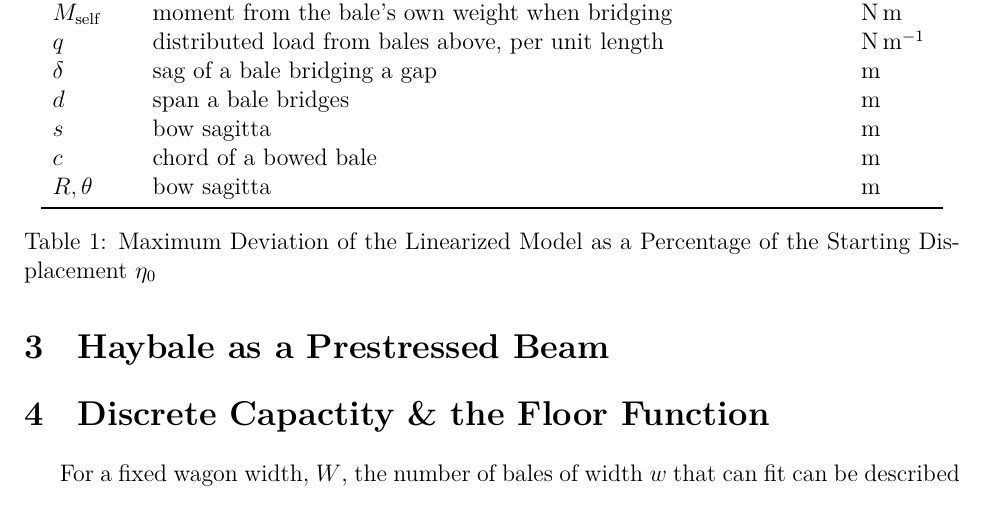
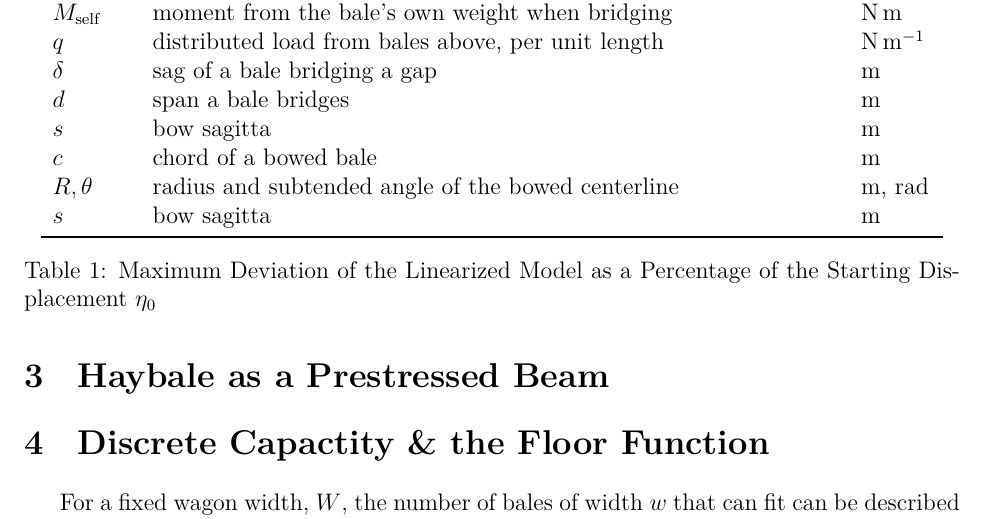
Before and after one commit to Aqawma/math-ia-isak, a LaTeX document (ia_main.tex, which reads background.tex): part of page 4 of 6, cut so that both start at the same text. Compiled offline with XeLaTeX.

Commit message:
Auto-commit: changes detected at 2026-11-23 08:29:58

```diff
--- a/background.tex
+++ b/background.tex
@@ -23,7 +23,8 @@
             $d$ & span a bale bridges & m \\
             $s$ & bow sagitta & m \\
             $c$ & chord of a bowed bale & m \\
-            $R,\theta$ & bow sagitta & m \\
+            $R,\theta$ & radius and subtended angle of the bowed centerline & m, rad \\
+            $s$ & bow sagitta & m \\
 
 
             \bottomrule
```
